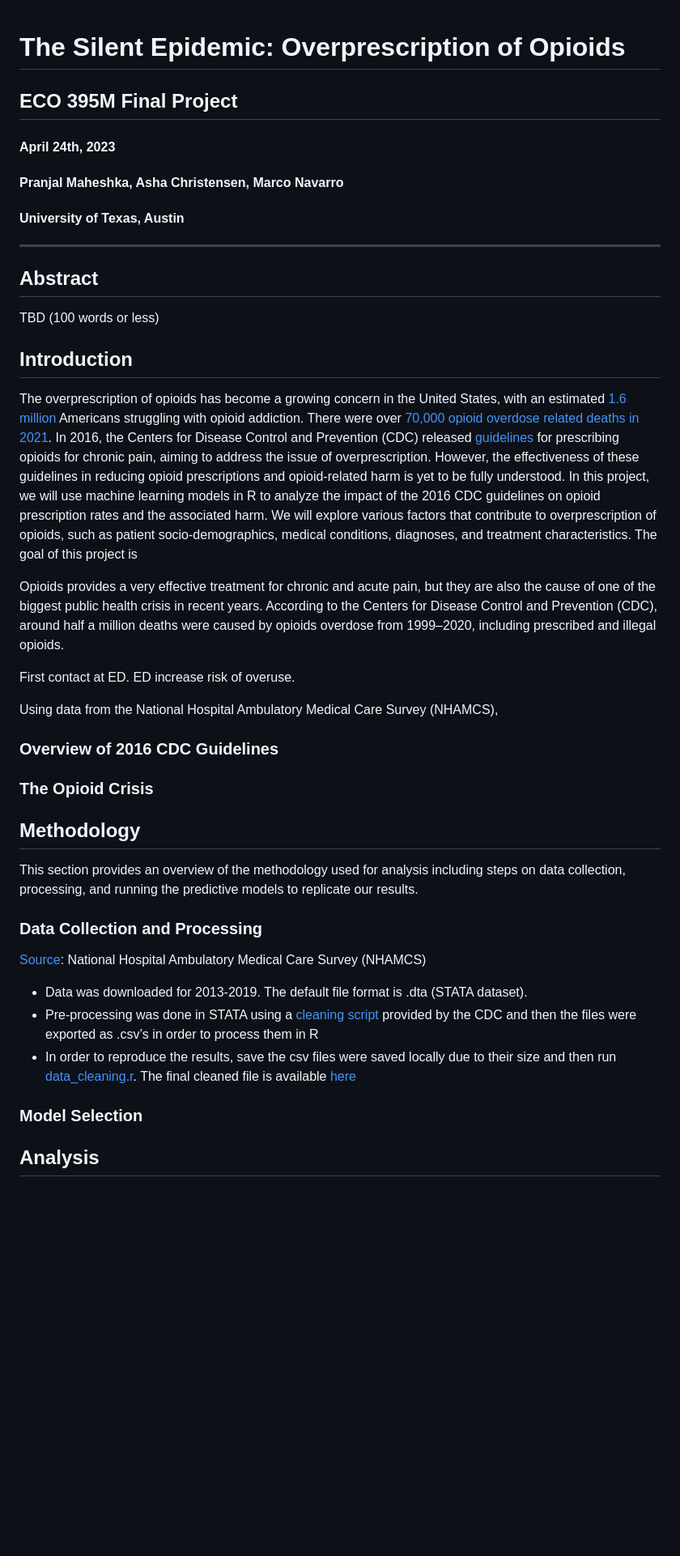
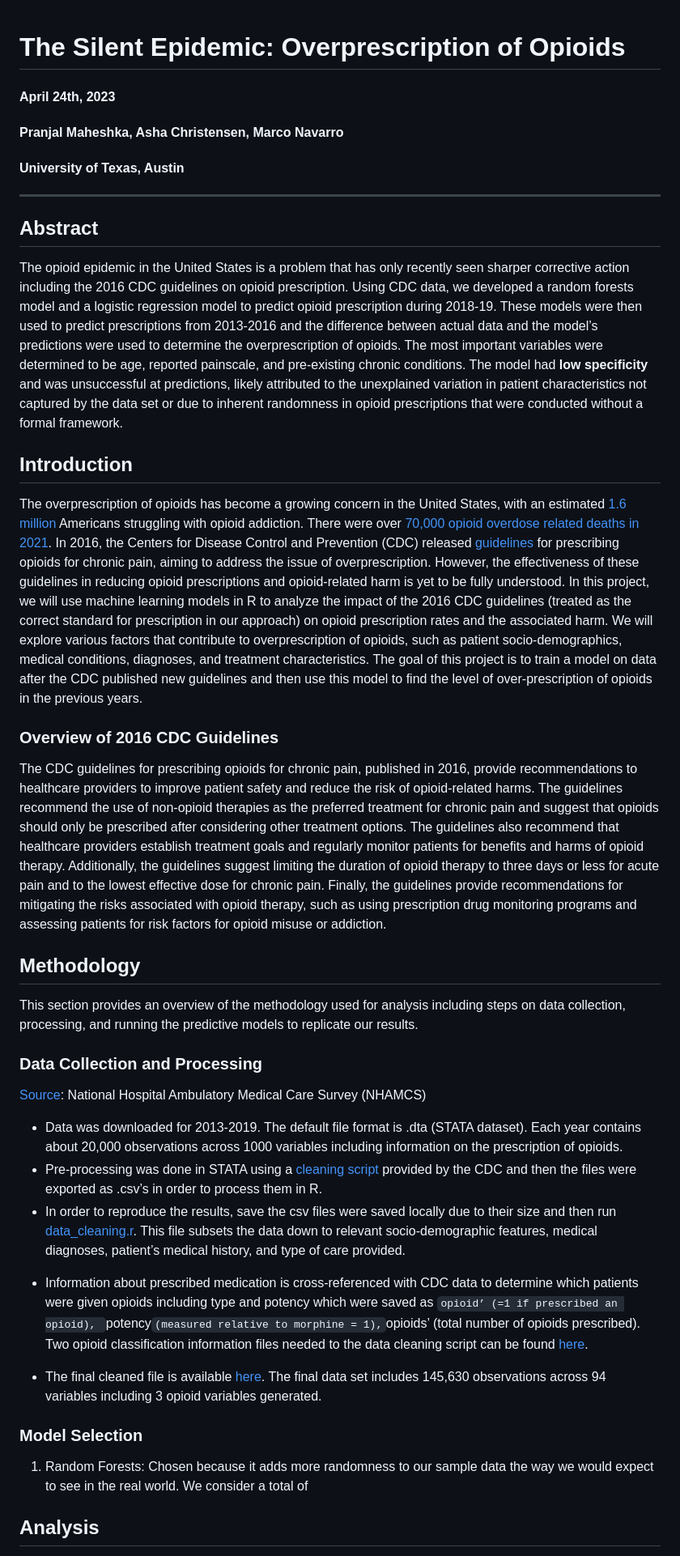
Before and after one commit to pranjalmaheshka/eco395m-sp23-DataMining, a Markdown page: Final-Project/Notes.md, the part around the change. Shown at 81% size. Drawn GitHub-style; blank space fills up the shorter version.

```diff
--- a/Final-Project/Notes.md
+++ b/Final-Project/Notes.md
@@ -1,27 +1,17 @@
 #  The Silent Epidemic: Overprescription of Opioids
-## ECO 395M Final Project
 #### April 24th, 2023
 #### Pranjal Maheshka, Asha Christensen, Marco Navarro
 #### University of Texas, Austin
 ---
 
 ## Abstract
-  TBD (100 words or less)
+The opioid epidemic in the United States is a problem that has only recently seen sharper corrective action including the 2016 CDC guidelines on opioid prescription. Using CDC data, we developed a random forests model and a logistic regression model to predict opioid prescription during 2018-19. These models were then used to predict prescriptions from 2013-2016 and the difference between actual data and the model’s predictions were used to determine the overprescription of opioids. The most important variables were determined to be age, reported painscale, and pre-existing chronic conditions. The model had **low specificity** and was unsuccessful at predictions, likely attributed to the unexplained variation in patient characteristics not captured by the data set or due to inherent randomness in opioid prescriptions that were conducted without a formal framework.
 
 ## Introduction
-  The overprescription of opioids has become a growing concern in the United States, with an estimated [1.6 million](https://www.hhs.gov/opioids/statistics/index.html#:~:text=Facts%20about%20Drug%20Overdose,epidemic%20data%20from%20the%20CDC) Americans struggling with opioid addiction. There were over [70,000 opioid overdose related deaths in 2021](https://nida.nih.gov/research-topics/trends-statistics/overdose-death-rates). In 2016, the Centers for Disease Control and Prevention (CDC) released [guidelines](https://www.cdc.gov/mmwr/volumes/65/rr/rr6501e1.htm) for prescribing opioids for chronic pain, aiming to address the issue of overprescription. However, the effectiveness of these guidelines in reducing opioid prescriptions and opioid-related harm is yet to be fully understood. In this project, we will use machine learning models in R to analyze the impact of the 2016 CDC guidelines on opioid prescription rates and the associated harm. We will explore various factors that contribute to overprescription of opioids, such as patient socio-demographics, medical conditions, diagnoses, and  treatment characteristics. The goal of this project is
-
-Opioids provides a very effective treatment for chronic and acute pain, but they are also the cause of one of the biggest public health crisis in recent years. According to the Centers for Disease Control and Prevention (CDC), around half a million deaths were caused by opioids overdose from 1999–2020, including prescribed and illegal opioids.
-
-
-First contact at ED. ED increase risk of overuse.
-
-Using data from the National Hospital Ambulatory Medical Care Survey (NHAMCS),
-
+  The overprescription of opioids has become a growing concern in the United States, with an estimated [1.6 million](https://www.hhs.gov/opioids/statistics/index.html#:~:text=Facts%20about%20Drug%20Overdose,epidemic%20data%20from%20the%20CDC) Americans struggling with opioid addiction. There were over [70,000 opioid overdose related deaths in 2021](https://nida.nih.gov/research-topics/trends-statistics/overdose-death-rates). In 2016, the Centers for Disease Control and Prevention (CDC) released [guidelines](https://www.cdc.gov/mmwr/volumes/65/rr/rr6501e1.htm) for prescribing opioids for chronic pain, aiming to address the issue of overprescription. However, the effectiveness of these guidelines in reducing opioid prescriptions and opioid-related harm is yet to be fully understood. In this project, we will use machine learning models in R to analyze the impact of the 2016 CDC guidelines (treated as the correct standard for prescription in our approach) on opioid prescription rates and the associated harm. We will explore various factors that contribute to overprescription of opioids, such as patient socio-demographics, medical conditions, diagnoses, and treatment characteristics. The goal of this project is to train a model on data after the CDC published new guidelines and then use this model to find the level of over-prescription of opioids in the previous years.
 
 ### Overview of 2016 CDC Guidelines
-
-### The Opioid Crisis
+The CDC guidelines for prescribing opioids for chronic pain, published in 2016, provide recommendations to healthcare providers to improve patient safety and reduce the risk of opioid-related harms. The guidelines recommend the use of non-opioid therapies as the preferred treatment for chronic pain and suggest that opioids should only be prescribed after considering other treatment options. The guidelines also recommend that healthcare providers establish treatment goals and regularly monitor patients for benefits and harms of opioid therapy. Additionally, the guidelines suggest limiting the duration of opioid therapy to three days or less for acute pain and to the lowest effective dose for chronic pain. Finally, the guidelines provide recommendations for mitigating the risks associated with opioid therapy, such as using prescription drug monitoring programs and assessing patients for risk factors for opioid misuse or addiction.
 
 
 ## Methodology
@@ -29,12 +19,15 @@ This section provides an overview of the methodology used for analysis including
 
 ### Data Collection and Processing
 [Source]( https://ftp.cdc.gov/pub/Health_Statistics/NCHS/Datasets/NHAMCS/): National Hospital Ambulatory Medical Care Survey (NHAMCS)
-* Data was downloaded for 2013-2019. The default file format is .dta (STATA dataset).
-* Pre-processing was done in STATA using a [cleaning script](google.com) provided by the CDC and then the files were exported as .csv’s in order to process them in R
-* In order to reproduce the results, save the csv files were saved locally due to their size and then run [data_cleaning.r]( https://github.com/pranjalmaheshka/eco395m-sp23-DataMining/blob/main/Final-Project/data_cleaning.R). The final cleaned file is available [here]( https://github.com/pranjalmaheshka/eco395m-sp23-DataMining/tree/main/Final-Project/data)
+* Data was downloaded for 2013-2019. The default file format is .dta (STATA dataset). Each year contains about 20,000 observations across 1000 variables including information on the prescription of opioids.
+* Pre-processing was done in STATA using a [cleaning script](google.com) provided by the CDC and then the files were exported as .csv’s in order to process them in R.
+* In order to reproduce the results, save the csv files were saved locally due to their size and then run [data_cleaning.r](https://github.com/pranjalmaheshka/eco395m-sp23-DataMining/blob/main/Final-Project/data_cleaning.R). This file subsets the data down to relevant socio-demographic features, medical diagnoses, patient’s medical history, and type of care provided.
++ Information about prescribed medication is cross-referenced with CDC data to determine which patients were given opioids including type and potency which were saved as `opioid’ (=1 if prescribed an opioid), `potency` (measured relative to morphine = 1), `opioids’ (total number of opioids prescribed). Two opioid classification information files needed to the data cleaning script can be found [here]( https://github.com/pranjalmaheshka/eco395m-sp23-DataMining/tree/main/Final-Project/data).
+* The final cleaned file is available [here]( https://github.com/pranjalmaheshka/eco395m-sp23-DataMining/tree/main/Final-Project/data).
+The final data set includes 145,630 observations across 94 variables including 3 opioid variables generated.
 
 ### Model Selection
-
+1.	Random Forests: Chosen because it adds more randomness to our sample data the way we would expect to see in the real world. We consider a total of
 
 ## Analysis
 Note: No more than 4-6 plots or tables
```
